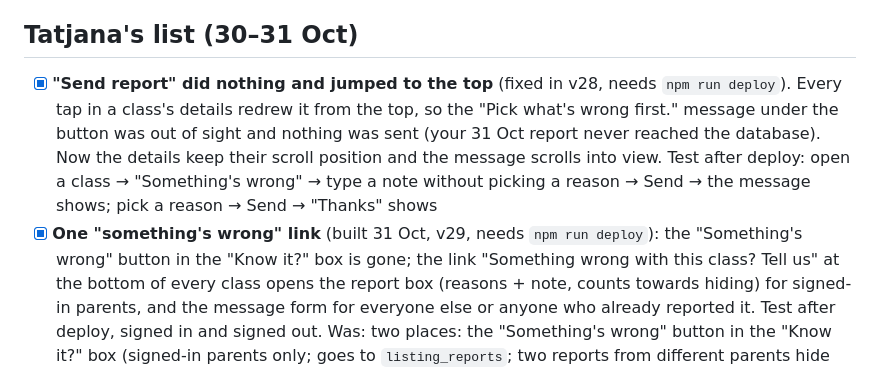
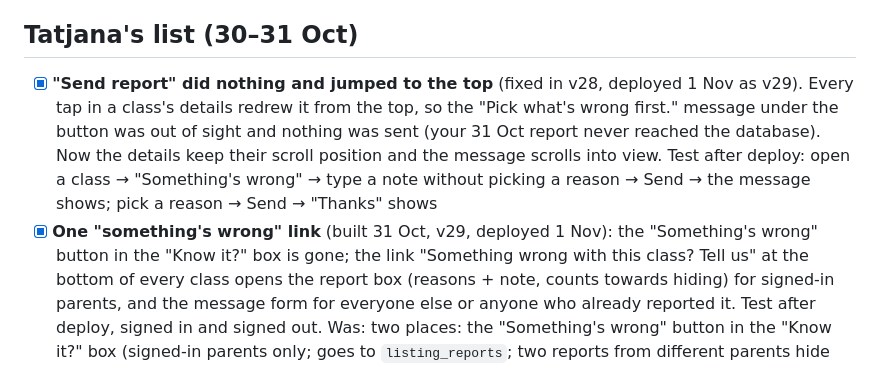
Before and after one commit to tatjanarepa-source/aroundnow-website, a Markdown page: docs/tasks.md, the part around the change. GitHub-like rendering.

Commit message:
Tasks: v29 deployed
Co-Authored-By: Claude Opus 5.5 <noreply@anthropic.com>

```diff
--- a/docs/tasks.md
+++ b/docs/tasks.md
@@ -12,12 +12,12 @@ Ideas and problems to come back to. Newest first. Tick when done.
 
 ## Tatjana's list (30–31 Oct)
 
-- [x] **"Send report" did nothing and jumped to the top** (fixed in v28, needs `npm run deploy`). Every tap in a class's
+- [x] **"Send report" did nothing and jumped to the top** (fixed in v28, deployed 1 Nov as v29). Every tap in a class's
       details redrew it from the top, so the "Pick what's wrong first." message under the button was out of sight and
       nothing was sent (your 31 Oct report never reached the database). Now the details keep their scroll position and
       the message scrolls into view. Test after deploy: open a class → "Something's wrong" → type a note without picking a
       reason → Send → the message shows; pick a reason → Send → "Thanks" shows
-- [x] **One "something's wrong" link** (built 31 Oct, v29, needs `npm run deploy`): the "Something's wrong" button in the
+- [x] **One "something's wrong" link** (built 31 Oct, v29, deployed 1 Nov): the "Something's wrong" button in the
       "Know it?" box is gone; the link "Something wrong with this class? Tell us" at the bottom of every class opens the
       report box (reasons + note, counts towards hiding) for signed-in parents, and the message form for everyone else or
       anyone who already reported it. Test after deploy, signed in and signed out. Was: two places: the "Something's wrong" button in the "Know it?" box
```
